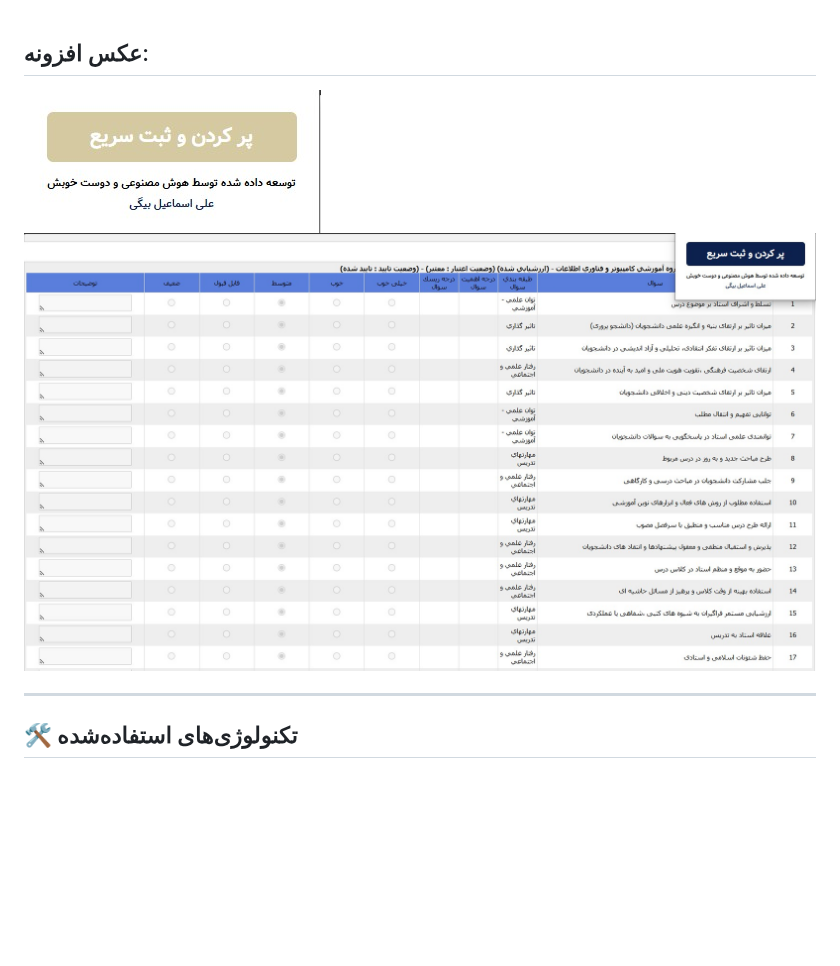
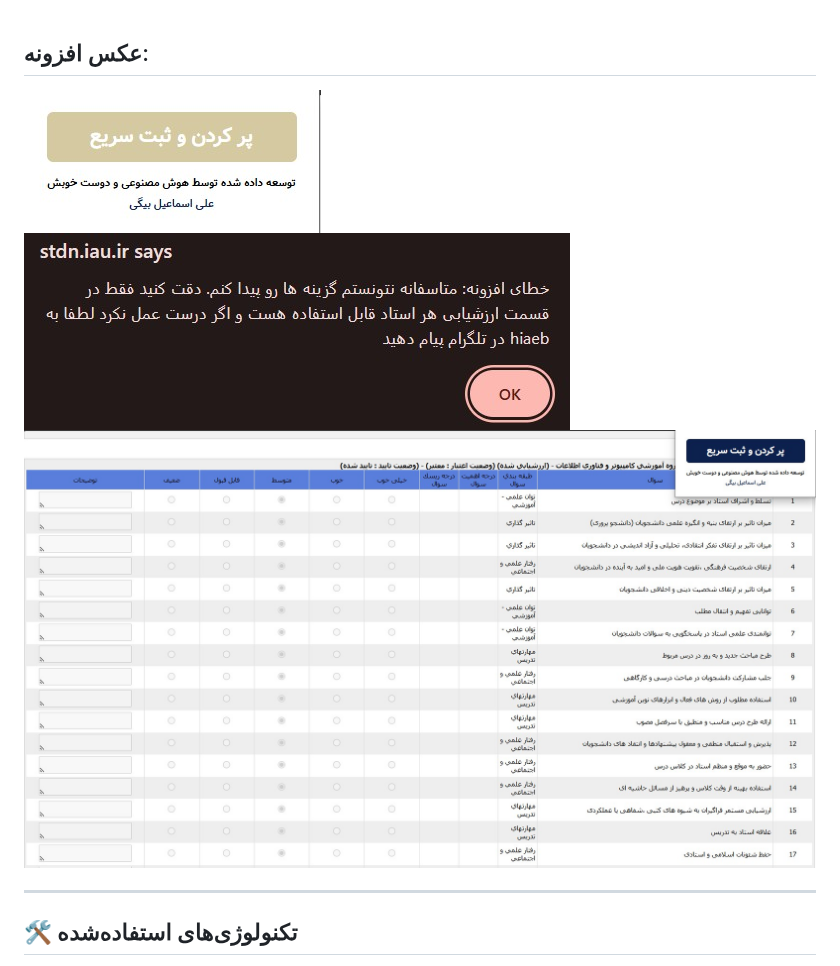
Before and after one commit to aliesmaeilbeigi/AzadFiller, a Markdown page: README-fa.md, the part around the change. Rendered like a GitHub page; blank space fills up the shorter version.

```diff
--- a/README-fa.md
+++ b/README-fa.md
@@ -9,7 +9,11 @@
 
 ## عکس افزونه:
 
-![Screenshot 1](https://github.com/aliesmaeilbeigi/AzadFiller/blob/main/Screenshots/0.jpg ) ![Screenshot 1](https://github.com/aliesmaeilbeigi/AzadFiller/blob/main/Screenshots/1.jpg )
+![Screenshot 1](https://github.com/aliesmaeilbeigi/AzadFiller/blob/main/Screenshots/0.jpg )
+![Screenshot 1](https://github.com/aliesmaeilbeigi/AzadFiller/blob/main/Screenshots/2.jpg )
+![Screenshot 1](https://github.com/aliesmaeilbeigi/AzadFiller/blob/main/Screenshots/1.jpg )
+
+
 
 
 
```
